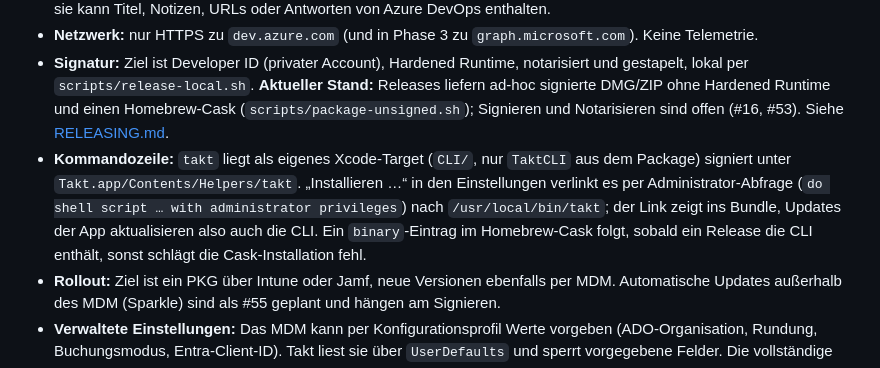
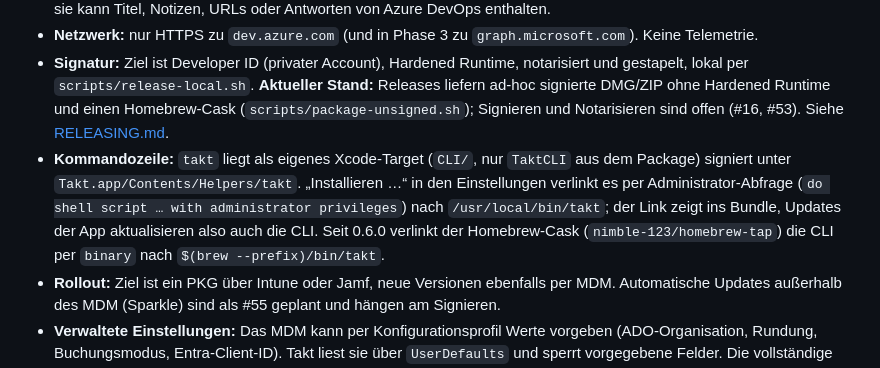
Before and after one commit to nimble-123/takt, a Markdown page: docs/TECHNICAL_CONCEPT.md, the part around the change. GitHub-like rendering.

```diff
--- a/docs/TECHNICAL_CONCEPT.md
+++ b/docs/TECHNICAL_CONCEPT.md
@@ -533,7 +533,7 @@ Takt hat keine eigene Server-Komponente; das schützenswerte Gut sind die lokale
 - **Logs:** Fehler öffentlich nur mit Typ und Code (`Error.logSummary`), die Beschreibung als `privacy: .private`, denn sie kann Titel, Notizen, URLs oder Antworten von Azure DevOps enthalten.
 - **Netzwerk:** nur HTTPS zu `dev.azure.com` (und in Phase 3 zu `graph.microsoft.com`). Keine Telemetrie.
 - **Signatur:** Ziel ist Developer ID (privater Account), Hardened Runtime, notarisiert und gestapelt, lokal per `scripts/release-local.sh`. **Aktueller Stand:** Releases liefern ad-hoc signierte DMG/ZIP ohne Hardened Runtime und einen Homebrew-Cask (`scripts/package-unsigned.sh`); Signieren und Notarisieren sind offen (#16, #53). Siehe [RELEASING.md](RELEASING.md).
-- **Kommandozeile:** `takt` liegt als eigenes Xcode-Target (`CLI/`, nur `TaktCLI` aus dem Package) signiert unter `Takt.app/Contents/Helpers/takt`. „Installieren …“ in den Einstellungen verlinkt es per Administrator-Abfrage (`do shell script … with administrator privileges`) nach `/usr/local/bin/takt`; der Link zeigt ins Bundle, Updates der App aktualisieren also auch die CLI. Ein `binary`-Eintrag im Homebrew-Cask folgt, sobald ein Release die CLI enthält, sonst schlägt die Cask-Installation fehl.
+- **Kommandozeile:** `takt` liegt als eigenes Xcode-Target (`CLI/`, nur `TaktCLI` aus dem Package) signiert unter `Takt.app/Contents/Helpers/takt`. „Installieren …“ in den Einstellungen verlinkt es per Administrator-Abfrage (`do shell script … with administrator privileges`) nach `/usr/local/bin/takt`; der Link zeigt ins Bundle, Updates der App aktualisieren also auch die CLI. Seit 0.6.0 verlinkt der Homebrew-Cask (`nimble-123/homebrew-tap`) die CLI per `binary` nach `$(brew --prefix)/bin/takt`.
 - **Rollout:** Ziel ist ein PKG über Intune oder Jamf, neue Versionen ebenfalls per MDM. Automatische Updates außerhalb des MDM (Sparkle) sind als #55 geplant und hängen am Signieren.
 - **Verwaltete Einstellungen:** Das MDM kann per Konfigurationsprofil Werte vorgeben (ADO-Organisation, Rundung, Buchungsmodus, Entra-Client-ID). Takt liest sie über `UserDefaults` und sperrt vorgegebene Felder. Die vollständige Schlüsselliste steht in [MDM.md](MDM.md); ein Test hält sie mit dem Code und dem Beispielprofil abgeglichen. Ob ein Wert vorgegeben ist, erkennt `UserDefaults.objectIsForced(forKey:)`; die Einstellungen und das Onboarding zeigen ihn gesperrt mit Schloss, und `AppSettings` setzt einen gesperrten Wert bei jedem Schreibversuch auf den Profilwert zurück. Profiländerungen während der Laufzeit gelten erst nach einem Neustart. Alle verwaltbaren Schlüssel, ein Beispielprofil und die Verteilung über Intune und Jamf: [MDM.md](MDM.md).
 - **Logging:** `os.Logger` mit Subsystem `de.nilslutz.takt`; Titel, Notizen und Tokens werden als privat markiert.
```
Also changed, not shown: README.md (+27 -2 lines).
